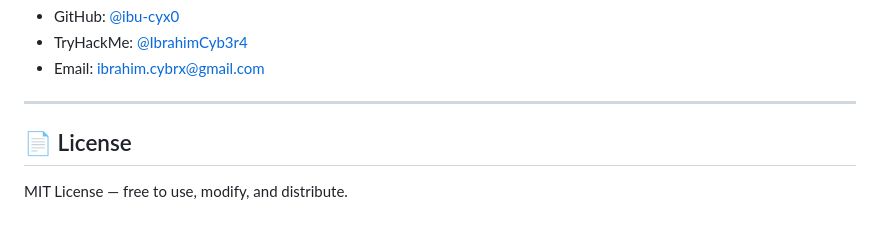
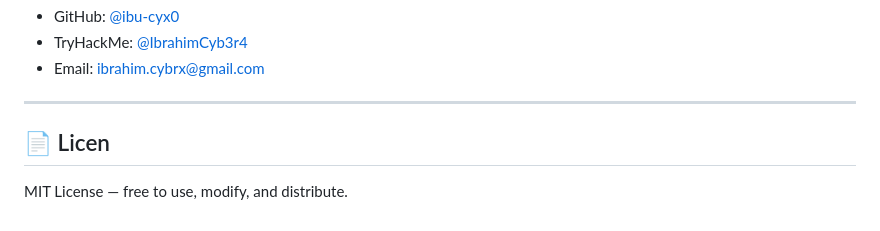
Before and after one commit to ibu-cyx0/CTI-Automation-Platform, a Markdown page: README.md, the part around the change. Drawn GitHub-style.

```diff
--- a/README.md
+++ b/README.md
@@ -209,6 +209,6 @@ EC-Council Certified SOC Analyst (CSA) | Splunk Core Certified User | Cisco Cybe
 
 ---
 
-## 📄 License
+## 📄 Licen
 
 MIT License — free to use, modify, and distribute.
```
